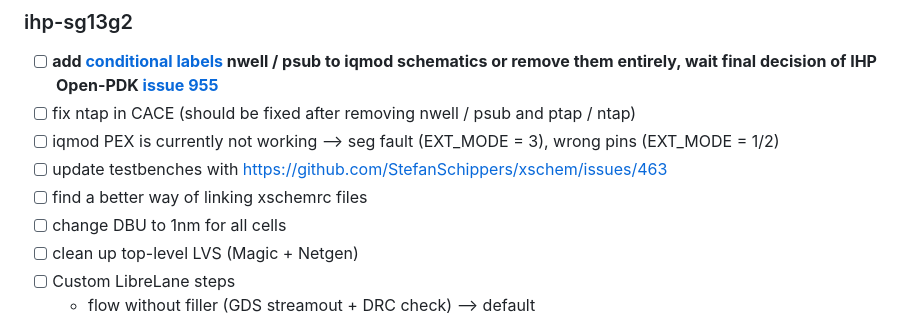
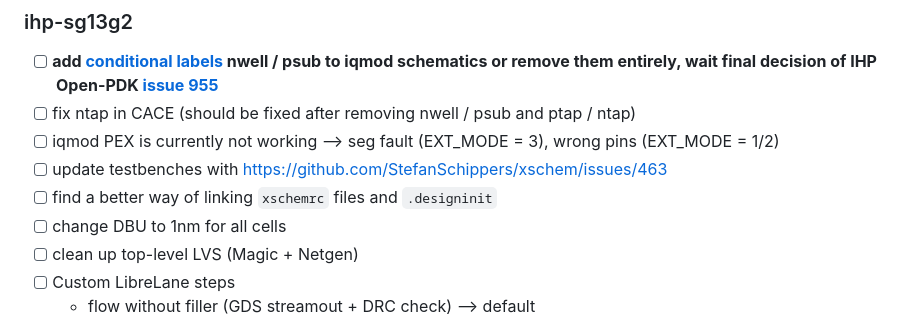
Before and after one commit to iic-jku/TinyWhisper, a Markdown page: ToDo.md, the part around the change. GitHub-like rendering.

```diff
--- a/ToDo.md
+++ b/ToDo.md
@@ -48,7 +48,7 @@
 - [ ] fix ntap in CACE (should be fixed after removing nwell / psub and ptap / ntap)
 - [ ] iqmod PEX is currently not working --> seg fault (EXT_MODE = 3), wrong pins (EXT_MODE = 1/2)
 - [ ] update testbenches with https://github.com/StefanSchippers/xschem/issues/463
-- [ ] find a better way of linking xschemrc files
+- [ ] find a better way of linking `xschemrc` files and `.designinit`
 - [ ] change DBU to 1nm for all cells
 - [ ] clean up top-level LVS (Magic + Netgen)
 - [ ] Custom LibreLane steps
```
